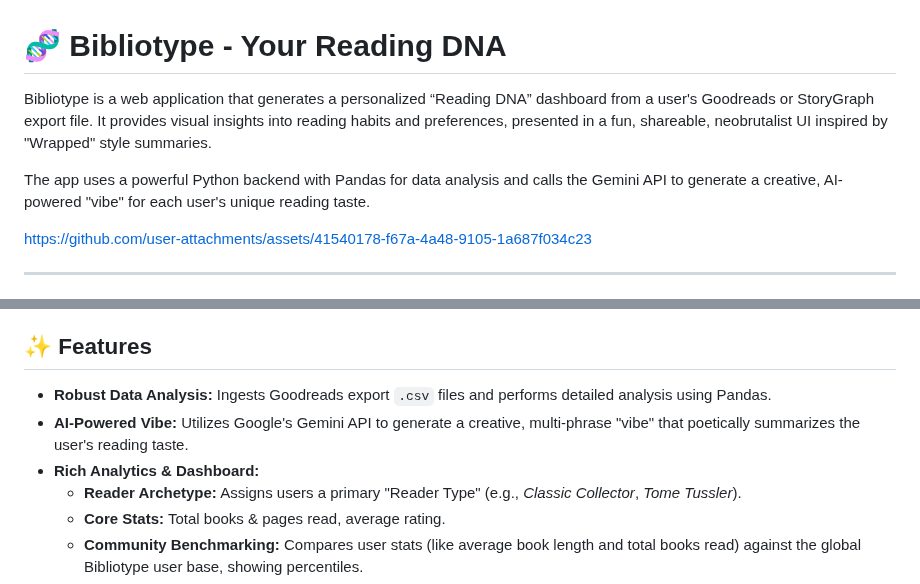
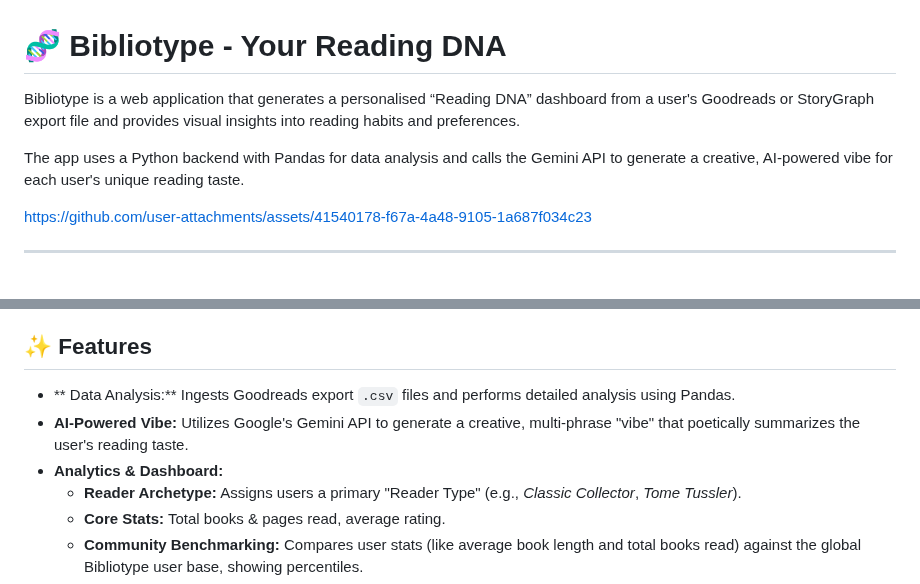
Before and after one commit to vanajmoorthy/bibliotype, a Markdown page: README.md, 2 parts joined by grey strips. Rendered like a GitHub page.

```diff
--- a/README.md
+++ b/README.md
@@ -1,8 +1,8 @@
 # 🧬 Bibliotype - Your Reading DNA
 
-Bibliotype is a web application that generates a personalized “Reading DNA” dashboard from a user's Goodreads or StoryGraph export file. It provides visual insights into reading habits and preferences, presented in a fun, shareable, neobrutalist UI inspired by "Wrapped" style summaries.
+Bibliotype is a web application that generates a personalised “Reading DNA” dashboard from a user's Goodreads or StoryGraph export file and provides visual insights into reading habits and preferences.
 
-The app uses a powerful Python backend with Pandas for data analysis and calls the Gemini API to generate a creative, AI-powered "vibe" for each user's unique reading taste.
+The app uses a Python backend with Pandas for data analysis and calls the Gemini API to generate a creative, AI-powered vibe for each user's unique reading taste.
 
 https://github.com/user-attachments/assets/41540178-f67a-4a48-9105-1a687f034c23
 
@@ -31,9 +31,9 @@ https://github.com/user-attachments/assets/41540178-f67a-4a48-9105-1a687f034c23
 
 ## ✨ Features
 
-- **Robust Data Analysis:** Ingests Goodreads export `.csv` files and performs detailed analysis using Pandas.
+- ** Data Analysis:** Ingests Goodreads export `.csv` files and performs detailed analysis using Pandas.
 - **AI-Powered Vibe:** Utilizes Google's Gemini API to generate a creative, multi-phrase "vibe" that poetically summarizes the user's reading taste.
-- **Rich Analytics & Dashboard:**
+- **Analytics & Dashboard:**
   - **Reader Archetype:** Assigns users a primary "Reader Type" (e.g., *Classic Collector*, *Tome Tussler*).
   - **Core Stats:** Total books & pages read, average rating.
   - **Community Benchmarking:** Compares user stats (like average book length and total books read) against the global Bibliotype user base, showing percentiles.
```
